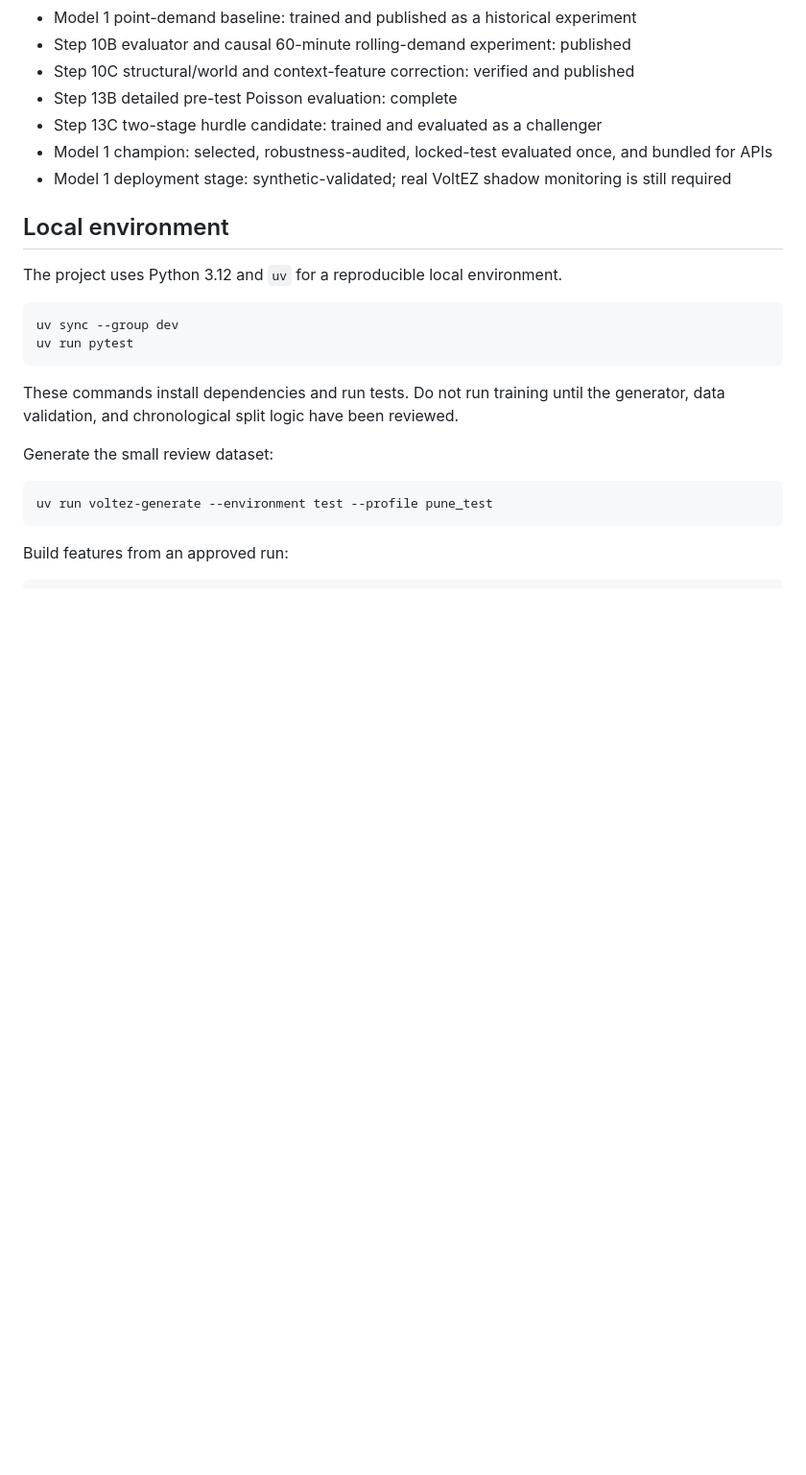
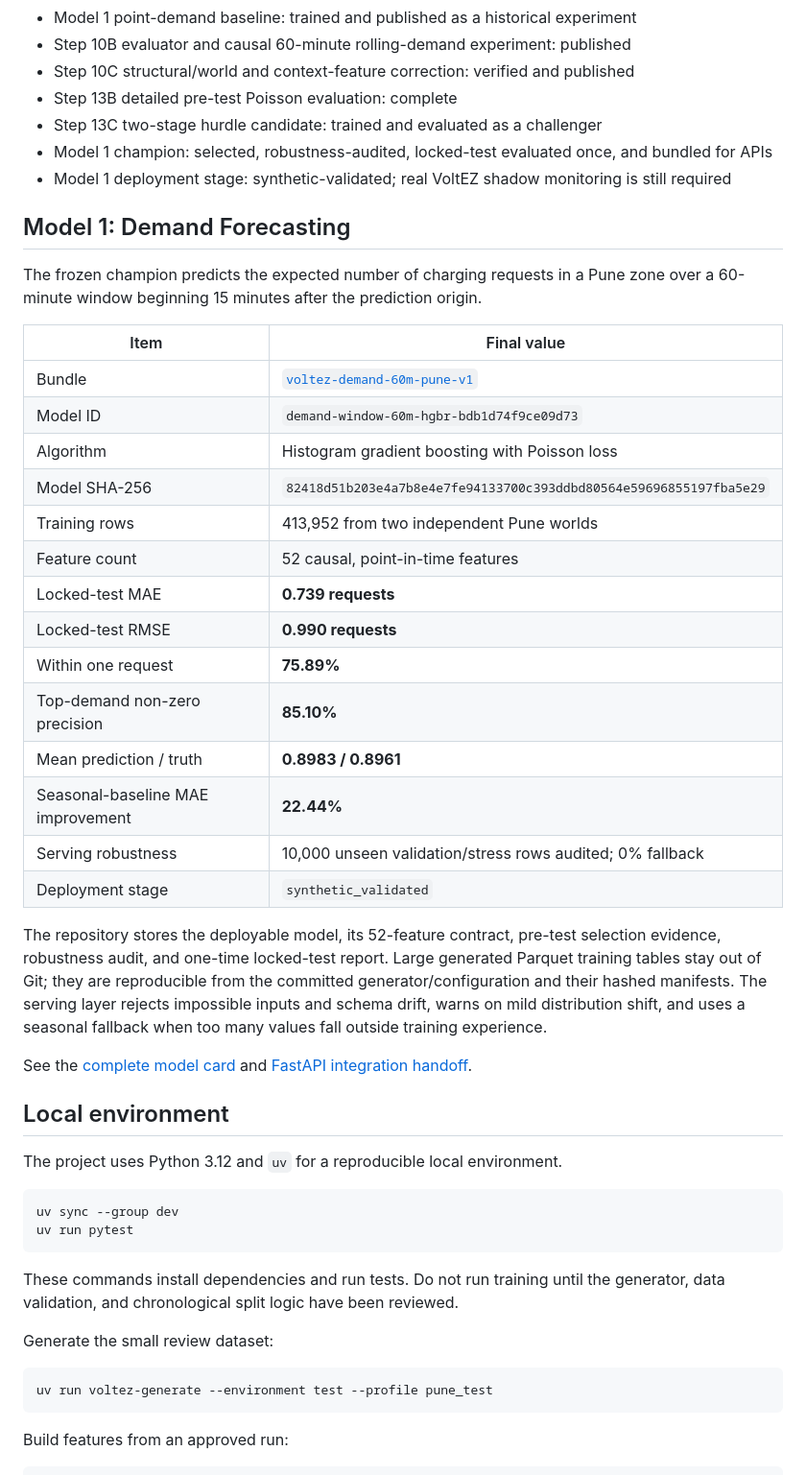
Before and after one commit to nahArnav/VoltEZ, a Markdown page: README.md, the part around the change. Shown at 96% size. GitHub-like rendering; blank space fills up the shorter version.

Commit message:
Document final Model 1 results

```diff
--- a/README.md
+++ b/README.md
@@ -27,6 +27,37 @@ This branch (`ML-Arnav`) contains the ML foundation for:
 - Step 13C two-stage hurdle candidate: trained and evaluated as a challenger
 - Model 1 champion: selected, robustness-audited, locked-test evaluated once, and bundled for APIs
 - Model 1 deployment stage: synthetic-validated; real VoltEZ shadow monitoring is still required
+
+## Model 1: Demand Forecasting
+
+The frozen champion predicts the expected number of charging requests in a Pune zone over a
+60-minute window beginning 15 minutes after the prediction origin.
+
+| Item | Final value |
+|---|---|
+| Bundle | [`voltez-demand-60m-pune-v1`](models/demand/voltez-demand-60m-pune-v1/) |
+| Model ID | `demand-window-60m-hgbr-bdb1d74f9ce09d73` |
+| Algorithm | Histogram gradient boosting with Poisson loss |
+| Model SHA-256 | `82418d51b203e4a7b8e4e7fe94133700c393ddbd80564e59696855197fba5e29` |
+| Training rows | 413,952 from two independent Pune worlds |
+| Feature count | 52 causal, point-in-time features |
+| Locked-test MAE | **0.739 requests** |
+| Locked-test RMSE | **0.990 requests** |
+| Within one request | **75.89%** |
+| Top-demand non-zero precision | **85.10%** |
+| Mean prediction / truth | **0.8983 / 0.8961** |
+| Seasonal-baseline MAE improvement | **22.44%** |
+| Serving robustness | 10,000 unseen validation/stress rows audited; 0% fallback |
+| Deployment stage | `synthetic_validated` |
+
+The repository stores the deployable model, its 52-feature contract, pre-test selection evidence,
+robustness audit, and one-time locked-test report. Large generated Parquet training tables stay out
+of Git; they are reproducible from the committed generator/configuration and their hashed manifests.
+The serving layer rejects impossible inputs and schema drift, warns on mild distribution shift, and
+uses a seasonal fallback when too many values fall outside training experience.
+
+See the [complete model card](docs/model1_model_card.md) and
+[FastAPI integration handoff](docs/model1_fastapi_integration.md).
 
 ## Local environment
 
```
